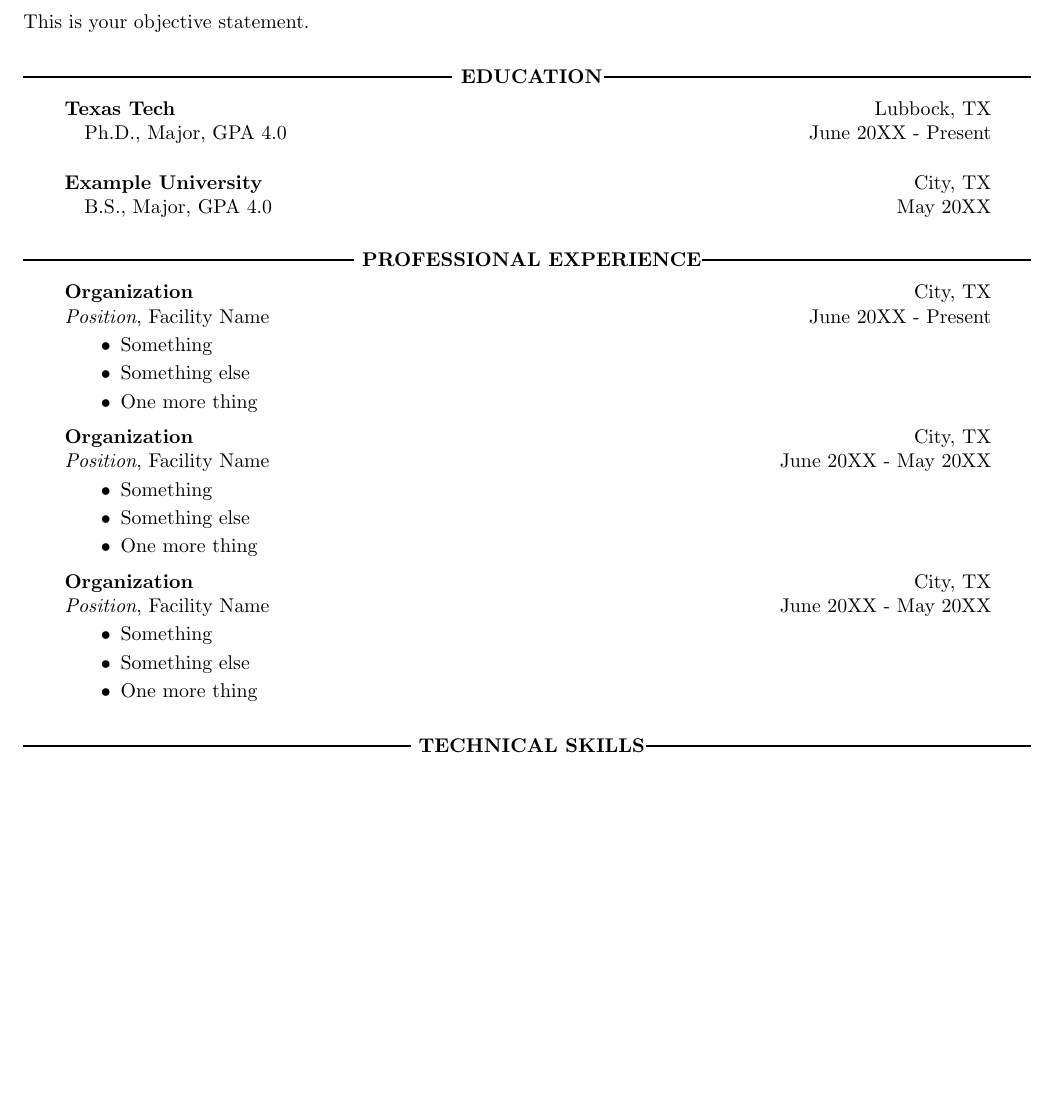
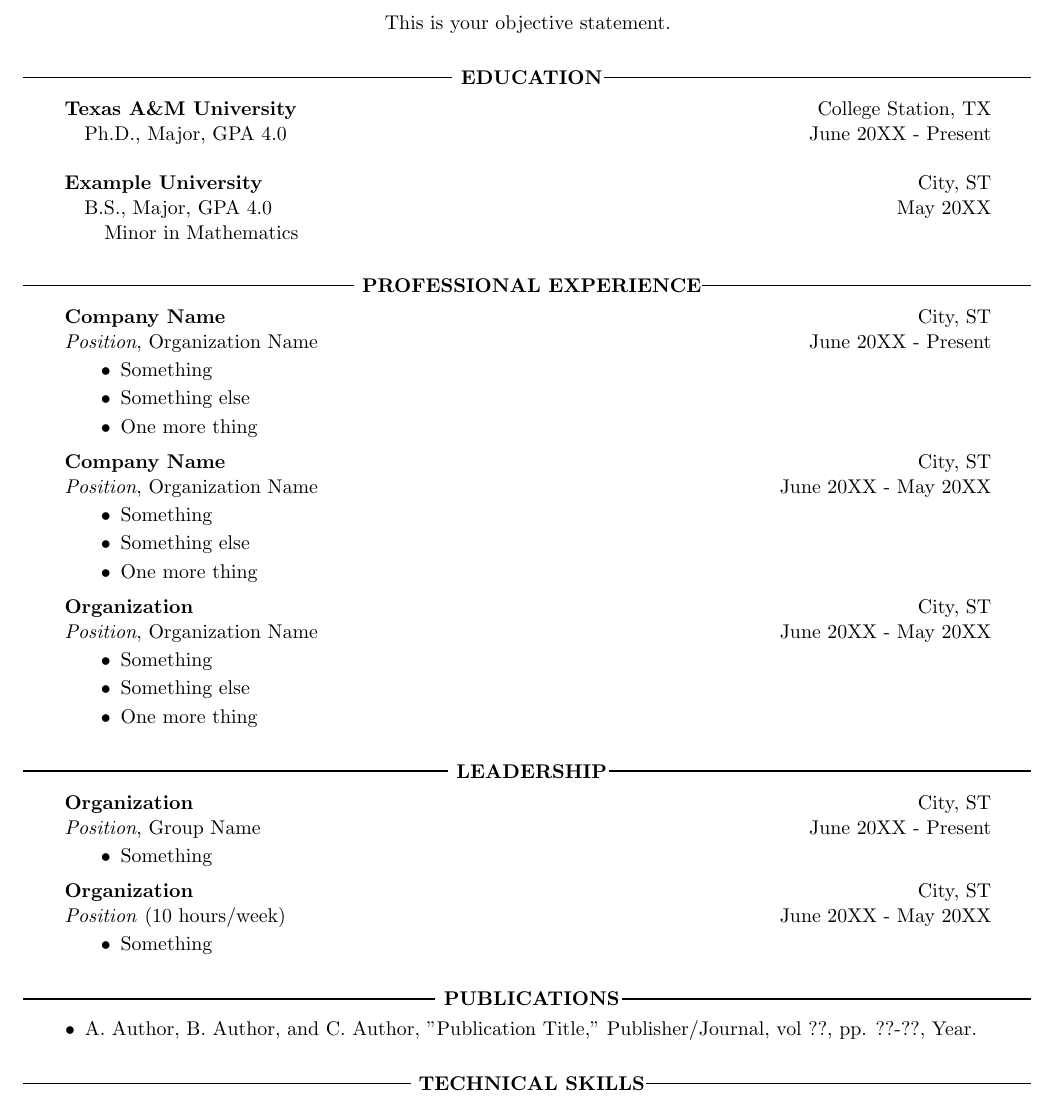
Before and after one commit to vaughntastic77/Resume-Template, a LaTeX CV (resume_template.tex, which reads resume.cls): part of the page before the commit and part of page 1 of 2 after it, cut so that both start at the same text, the shorter picture padded with empty space. Compiled offline with pdfLaTeX.

Commit message:
added publications

```diff
--- a/resume.cls
+++ b/resume.cls
@@ -1,10 +1,11 @@
 % Description
 
-\ProvidesClass{resume}[2023/03/14 custom resume class]
+\ProvidesClass{resume}[2025 custom resume class]
 
 \LoadClass[11pt,letterpaper]{article} % Font size and paper type
 
 \usepackage{parskip} % Remove paragraph indentation
+\usepackage{enumitem} % Utilities for lists
 \usepackage{xhfill} % Adds horizontal line
 \usepackage{mathabx} % add some symbols
 \usepackage{bold-extra} % Allows bold and small caps fonts together
@@ -28,7 +29,7 @@
         \vspace{-\baselineskip} % tighten space between lines
         \noindent\xrfill[0.8ex]{1pt} % thin horizontal line
 
-        \@address $\;\;\blackdiamond\;$ \@phone $\;\;\blackdiamond\;$ \@email % insert contact info
+        \large \@address $\;\;\blackdiamond\;$ \@phone $\;\;\blackdiamond\;$ \@email % insert contact info
     \end{center}
 }
 %----------------------------------------------------------------------------------------
--- a/resume_template.tex
+++ b/resume_template.tex
@@ -12,17 +12,20 @@
 
 \section{Objective}
 
+\begin{center}
     This is your objective statement.
+\end{center}
 
 \section{Education}
 
 \begin{center}
     \begin{tabular*}{0.94\textwidth}{l@{\extracolsep{\fill}}r}
-            \textbf{Texas Tech} & Lubbock, TX \\
+        \textbf{Texas A\&M University} & College Station, TX \\
         \quad Ph.D., Major, GPA 4.0 & June 20XX - Present \\
         \\
-            \textbf{Example University} & City, TX \\
+        \textbf{Example University} & City, ST \\
         \quad B.S., Major, GPA 4.0 & May 20XX \\
+        \qquad Minor in Mathematics & \\
     \end{tabular*}
 \end{center}
 
@@ -31,8 +34,8 @@
 \begin{center}
     % Experience entry 1
     \begin{tabular*}{0.94\textwidth}{l@{\extracolsep{\fill}}r}
-            \textbf{Organization} & City, TX \\
-            \textit{Position}, Facility Name & June 20XX - Present \\
+        \textbf{Company Name} & City, ST \\
+        \textit{Position}, Organization Name & June 20XX - Present \\
     \end{tabular*}
 
     \begin{itemize}
@@ -44,8 +47,8 @@
 
     % Experience entry 2
     \begin{tabular*}{0.94\textwidth}{l@{\extracolsep{\fill}}r}
-            \textbf{Organization} & City, TX \\
-            \textit{Position}, Facility Name & June 20XX - May 20XX\\
+        \textbf{Company Name} & City, ST \\
+        \textit{Position}, Organization Name & June 20XX - May 20XX\\
     \end{tabular*}
 
     \begin{itemize}
@@ -57,8 +60,8 @@
 
     % Experience entry 3
     \begin{tabular*}{0.94\textwidth}{l@{\extracolsep{\fill}}r}
-            \textbf{Organization} & City, TX \\
-            \textit{Position}, Facility Name & June 20XX - May 20XX\\
+        \textbf{Organization} & City, ST \\
+        \textit{Position}, Organization Name & June 20XX - May 20XX\\
     \end{tabular*}
 
     \begin{itemize}
@@ -69,6 +72,40 @@
     \end{itemize}
 
 \end{center}
+
+\section{Leadership}
+
+\begin{center}
+    % Leadership entry 1
+    \begin{tabular*}{0.94\textwidth}{l@{\extracolsep{\fill}}r}
+        \textbf{Organization} & City, ST \\
+        \textit{Position}, Group Name & June 20XX - Present \\
+    \end{tabular*}
+    \begin{itemize}
+        \setspaces
+        \item Something
+    \end{itemize}
+
+    % Leadership entry 2
+    \begin{tabular*}{0.94\textwidth}{l@{\extracolsep{\fill}}r}
+        \textbf{Organization} & City, ST \\
+        \textit{Position} (10 hours/week) & June 20XX - May 20XX\\
+    \end{tabular*}
+    \begin{itemize}
+        \setspaces
+        \item Something
+    \end{itemize}
+
+\end{center}
+
+
+\section{Publications}
+
+    \begin{itemize}[leftmargin=3.1em]
+        \setspaces
+        \setlength{\itemindent}{0em}
+        \item A. Author, B. Author, and C. Author, "Publication Title," Publisher/Journal, vol ??, pp. ??-??, Year.
+    \end{itemize}
 
 \section{Technical Skills}
 
```
Also changed, not shown: resume_template.pdf, resume_template.tex (4 more changed lines), 1 other file. Lines whose indentation alone changed are shown as unchanged.
